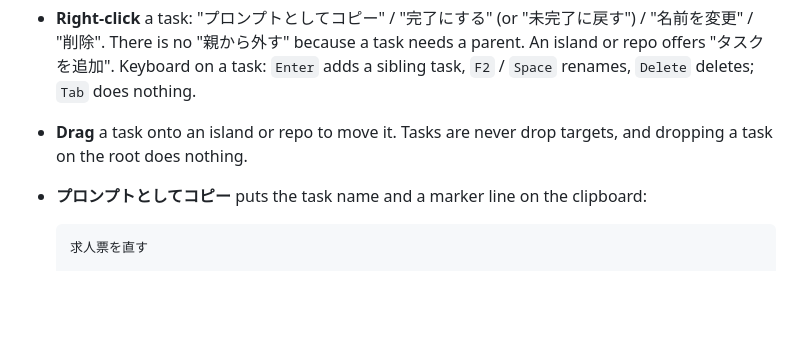
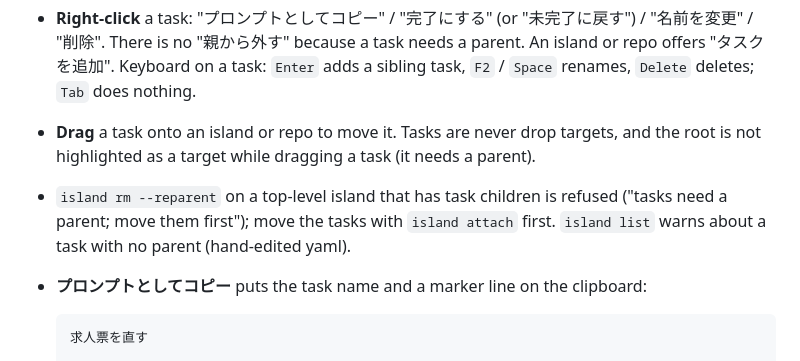
Before and after one commit to hiroyannnn/devctx, a Markdown page: README.md, the part around the change. Drawn GitHub-style; blank space fills up the shorter version.

Commit message:
docs: README のタスクの章を補う
先に入れたタスクの章（85f4778）は本文を付けていなかったのでここで補う。
タスクを「親が要る葉」とした理由は、次の PR でエージェントセッションをタスクの下へ付けるため（子を許すと描画・完了判定の前提が崩れる）。
README には、その不変条件から出る挙動（reparent 削除の拒否、親なしタスクの警告、root を落とし先にしない）を書いておく。
marker は次の PR の自動紐づけの入口なので、書式を README にも固定しておく。

Refs HIR-71

Co-Authored-By: Claude Opus 5.5 <noreply@anthropic.com>

````diff
--- a/README.md
+++ b/README.md
@@ -176,7 +176,8 @@ devctx island list                             # └── 求人票を直す [t
 In the Mind Map, tasks are white boxes with a blue border, prefixed `☐` (open) or `✓` (done, dimmed).
 
 - **Right-click** a task: "プロンプトとしてコピー" / "完了にする" (or "未完了に戻す") / "名前を変更" / "削除". There is no "親から外す" because a task needs a parent. An island or repo offers "タスクを追加". Keyboard on a task: `Enter` adds a sibling task, `F2` / `Space` renames, `Delete` deletes; `Tab` does nothing.
-- **Drag** a task onto an island or repo to move it. Tasks are never drop targets, and dropping a task on the root does nothing.
+- **Drag** a task onto an island or repo to move it. Tasks are never drop targets, and the root is not highlighted as a target while dragging a task (it needs a parent).
+- `island rm --reparent` on a top-level island that has task children is refused ("tasks need a parent; move them first"); move the tasks with `island attach` first. `island list` warns about a task with no parent (hand-edited yaml).
 - **プロンプトとしてコピー** puts the task name and a marker line on the clipboard:
 
   ```
````
